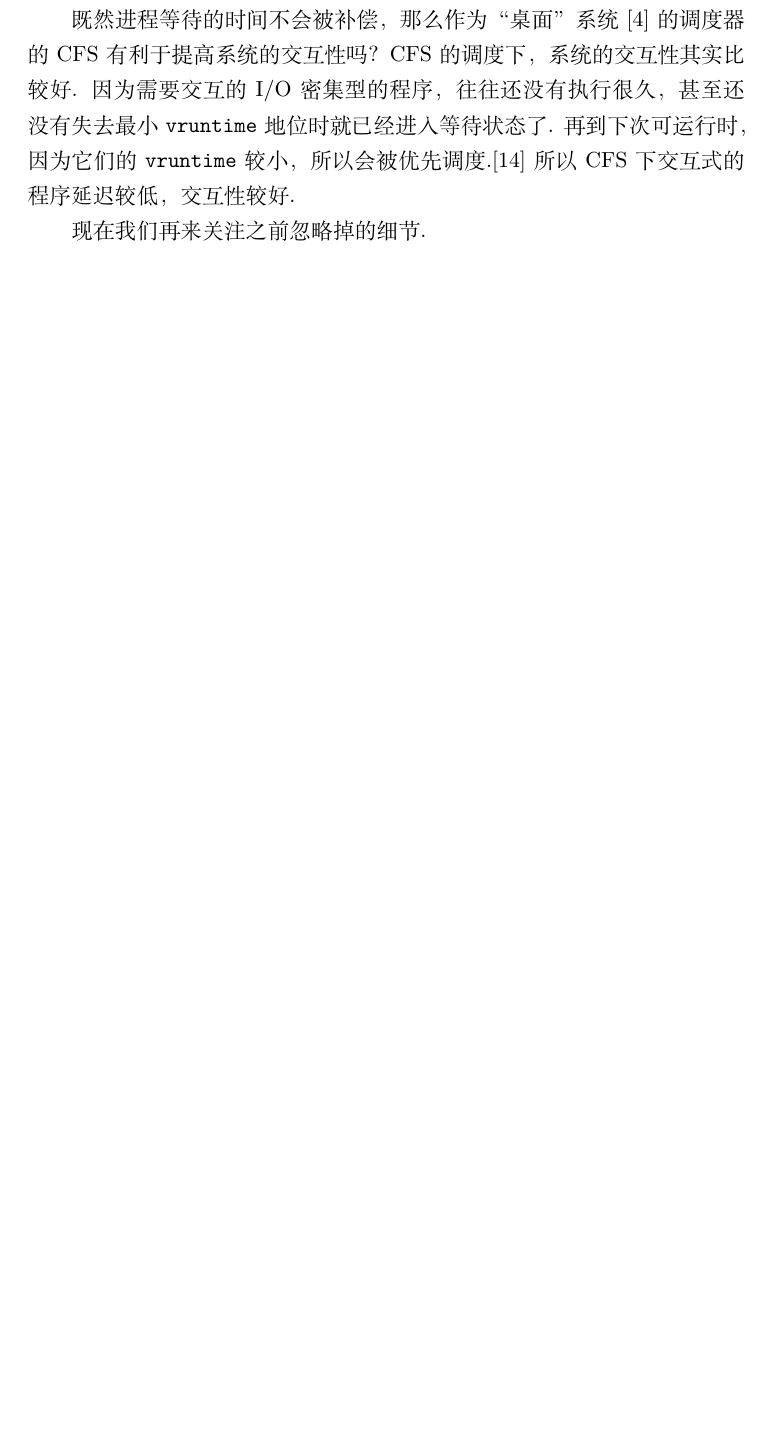
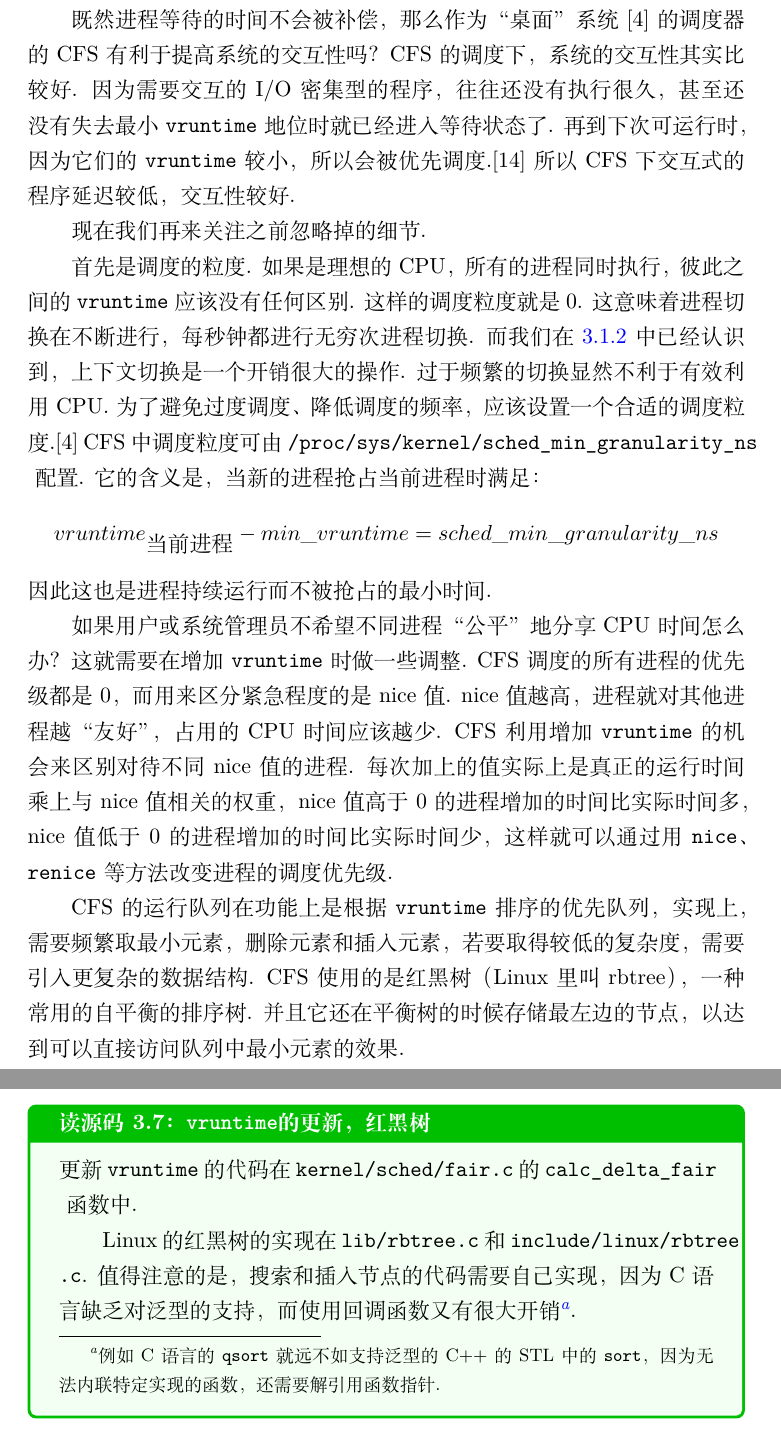
Before and after one commit to MikeWalrus/linux-report, a LaTeX document (linux_zh.tex, which reads task_zh.tex): part of page 25 of 29 before the commit and two parts of pages 25 and 26 of 30 after it, the two joined at a grey line, cut so that both start at the same text, the shorter picture padded with empty space. Compiled offline with XeLaTeX.

Commit message:
CFS 细节

```diff
--- a/task_zh.tex
+++ b/task_zh.tex
@@ -550,6 +550,51 @@ CFS的调度下，系统的交互性其实比较好.
 
 现在我们再来关注之前忽略掉的细节.
 
+首先是调度的粒度.
+如果是理想的CPU，所有的进程同时执行，
+彼此之间的 \lstinline{vruntime} 应该没有任何区别.
+这样的调度粒度就是0.
+这意味着进程切换在不断进行，每秒钟都进行无穷次进程切换.
+而我们在 \ref{context} 中已经认识到，
+上下文切换是一个开销很大的操作.
+过于频繁的切换显然不利于有效利用CPU.
+为了避免过度调度、降低调度的频率，应该设置一个合适的调度粒度.\cite{CFSSched96:online}
+CFS中调度粒度可由 \lstinline{/proc/sys/kernel/sched_min_granularity_ns} 配置.
+它的含义是，当新的进程抢占当前进程时满足：
+\begin{equation*}
+	vruntime_{\mbox{当前进程}}-min\_vruntime = sched\_min\_granularity\_ns
+\end{equation*}
+因此这也是进程持续运行而不被抢占的最小时间.
+
+如果用户或系统管理员不希望不同进程“公平”地分享CPU时间怎么办？
+这就需要在增加 \lstinline{vruntime} 时做一些调整.
+CFS调度的所有进程的优先级都是0，
+而用来区分紧急程度的是nice值\index{nice}.
+nice值越高，进程就对其他进程越“友好”，占用的CPU时间应该越少.
+CFS 利用增加 \lstinline{vruntime} 的机会来区别对待不同nice值的进程.
+每次加上的值实际上是真正的运行时间乘上与nice值相关的权重，
+nice值高于0的进程增加的时间比实际时间多，
+nice值低于0的进程增加的时间比实际时间少，
+这样就可以通过用 \lstinline{nice}、\lstinline{renice} 等方法改变进程的调度优先级.
+
+CFS的运行队列在功能上是根据 \lstinline{vruntime} 排序的优先队列，
+实现上，需要频繁取最小元素，删除元素和插入元素，
+若要取得较低的复杂度，需要引入更复杂的数据结构.
+CFS使用的是红黑树（Linux里叫rbtree\index{rbtree}），一种常用的自平衡的排序树.
+并且它还在平衡树的时候存储最左边的节点，以达到可以直接访问队列中最小元素的效果.
+
+\begin{readsrcbox}{\lstinline{vruntime}的更新，红黑树}
+	更新 \lstinline{vruntime} 的代码在 \lstinline{kernel/sched/fair.c} 的
+	\lstinline{calc_delta_fair} 函数中.
+
+	Linux的红黑树的实现在 \lstinline{lib/rbtree.c} 和
+	\lstinline{include/linux/rbtree.c}.
+	值得注意的是，搜索和插入节点的代码需要自己实现，
+	因为C语言缺乏对泛型的支持，而使用回调函数又有很大开销%
+	\footnote{
+		例如C语言的 \lstinline{qsort} 就远不如支持泛型的C++的STL 中的
+		\lstinline{sort}，因为无法内联特定实现的函数，还需要解引用函数指针.}.
+\end{readsrcbox}
 
 %%% Local Variables:
 %%% mode: latex
```
